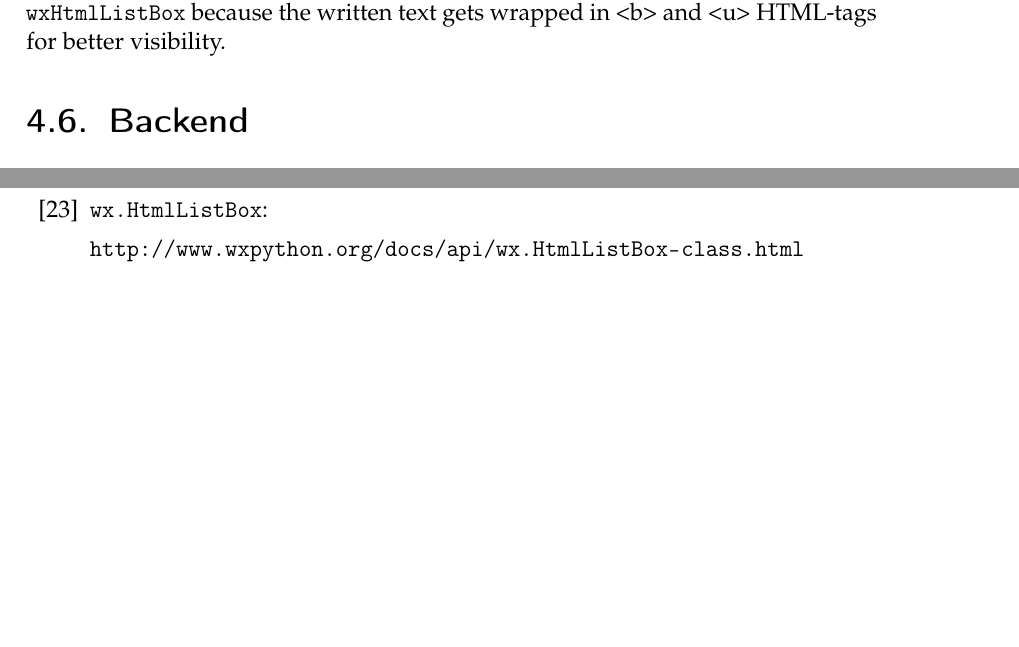
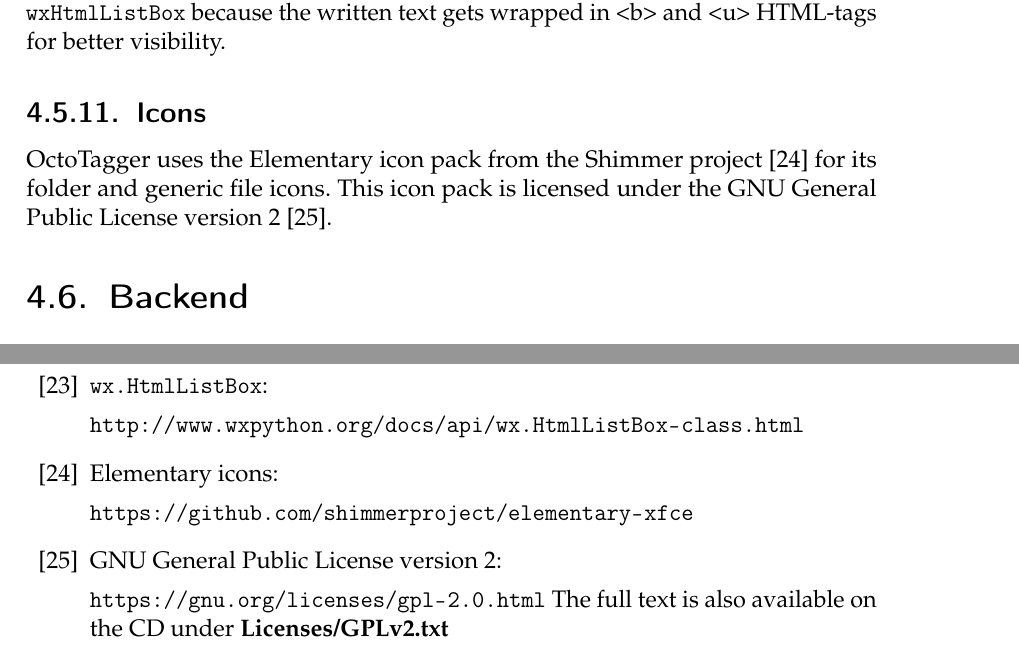
Before and after one commit to TeamOctoTagger/Thesis, a LaTeX thesis (thesis.tex, which reads chapters/execution.tex, chapters/execution/icons.tex): two parts of pages 42 and 75 of 75 before the commit and two parts of pages 42 and 76 of 76 after it, joined at a grey line, cut so that both start at the same text, the shorter picture padded with empty space. Compiled offline with pdfLaTeX.

Commit message:
Add icon pack attribution

```diff
--- a/chapters/execution.tex
+++ b/chapters/execution.tex
@@ -497,6 +497,7 @@ which is used to start the program.
 \input{chapters/execution/create_gallery_folder.tex}
 \input{chapters/execution/about.tex}
 \input{chapters/execution/autocomplete.tex}
+\input{chapters/execution/icons.tex}
 
 
 \section{Backend}
--- /dev/null
+++ b/chapters/execution/icons.tex
@@ -0,0 +1,6 @@
+\subsection{Icons}
+\def\kapitelautor{Clemens Stadlbauer}
+
+OctoTagger uses the Elementary icon pack from the Shimmer project
+\cite{elementaryicons} for its folder and generic file icons. This icon pack is
+licensed under the GNU General Public License version 2 \cite{GPLv2}.
--- a/thesis.tex
+++ b/thesis.tex
@@ -394,6 +394,15 @@ Prof. Mag. Martina Oswald, Nebenbetreuer % TODO: Englischbetreuer?
 
 	\url{http://www.wxpython.org/docs/api/wx.HtmlListBox-class.html}
 
+	\bibitem{elementaryicons} Elementary~icons:
+
+	\url{https://github.com/shimmerproject/elementary-xfce}
+
+	\bibitem{GPLv2} GNU General Public License version 2:
+
+	\url{https://gnu.org/licenses/gpl-2.0.html}
+	The full text is also available on the CD under \tfpath{Licenses/GPLv2.txt}
+
 \end{thebibliography}
 
 \end{document}
```
